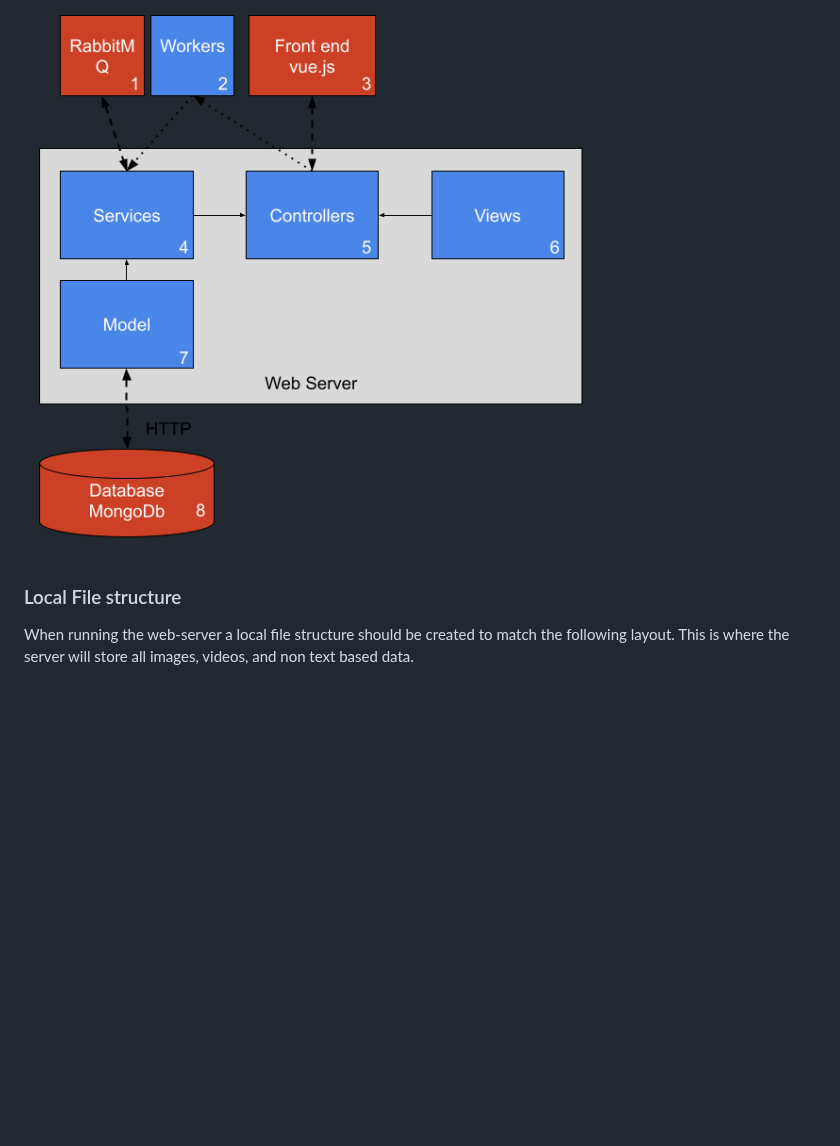
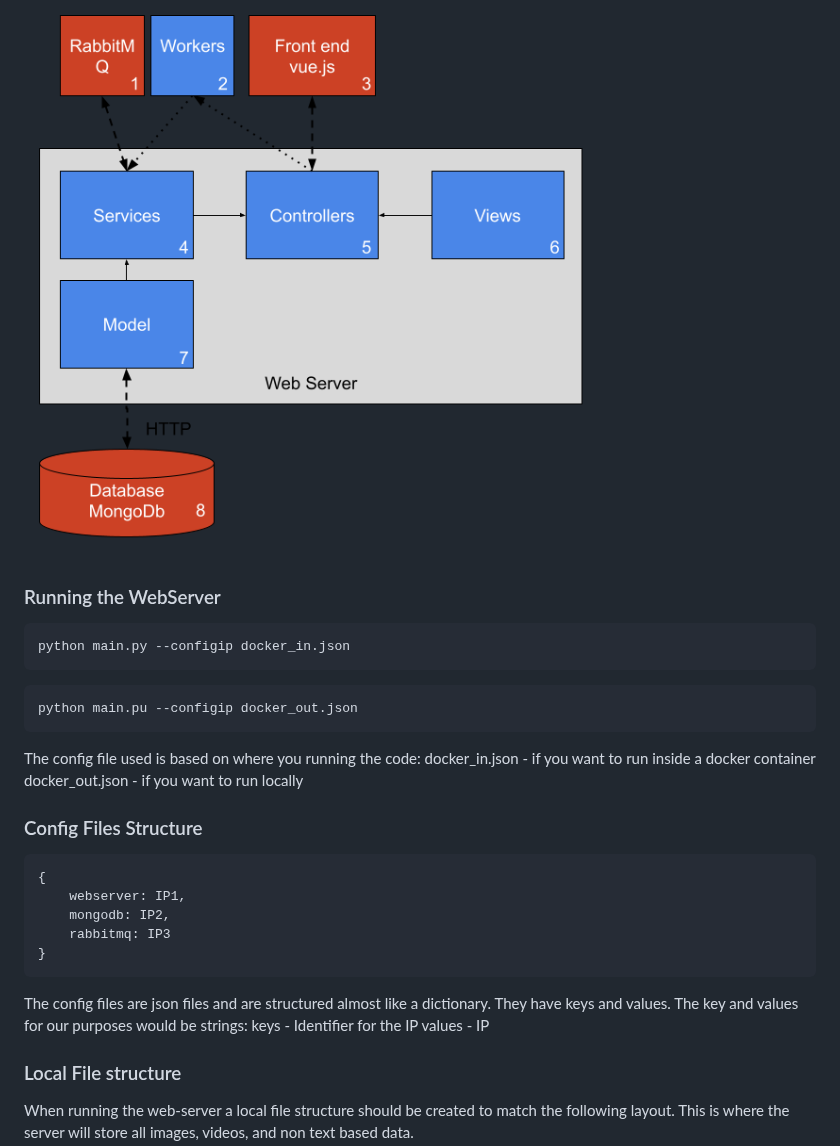
Before and after one commit to NeRF-or-Nothing/vidtonerf, a Markdown page: web-server/README.md, the part around the change. Drawn GitHub-style; blank space fills up the shorter version.

Commit message:
Change WebServer ReadMe to include description of Config files

````diff
--- a/web-server/README.md
+++ b/web-server/README.md
@@ -7,6 +7,30 @@ The webserver is based on a model view controller architecture with an additiona
 ### Web-server Structure
 
 ![](../pics/Webserver.png)
+
+### Running the WebServer
+```
+python main.py --configip docker_in.json
+```
+```
+python main.pu --configip docker_out.json
+```
+The config file used is based on where you running the code:
+    docker_in.json - if you want to run inside a docker container
+    docker_out.json - if you want to run locally
+
+### Config Files Structure
+```
+{
+    webserver: IP1,
+    mongodb: IP2,
+    rabbitmq: IP3
+}
+```
+The config files are json files and are structured almost like a dictionary.
+They have keys and values. The key and values for our purposes would be strings:
+    keys - Identifier for the IP
+    values - IP
 
 ### Local File structure
 When running the web-server a local file structure should be created to match the following layout. This is where the server will store all images, videos, and non text based data.
````
